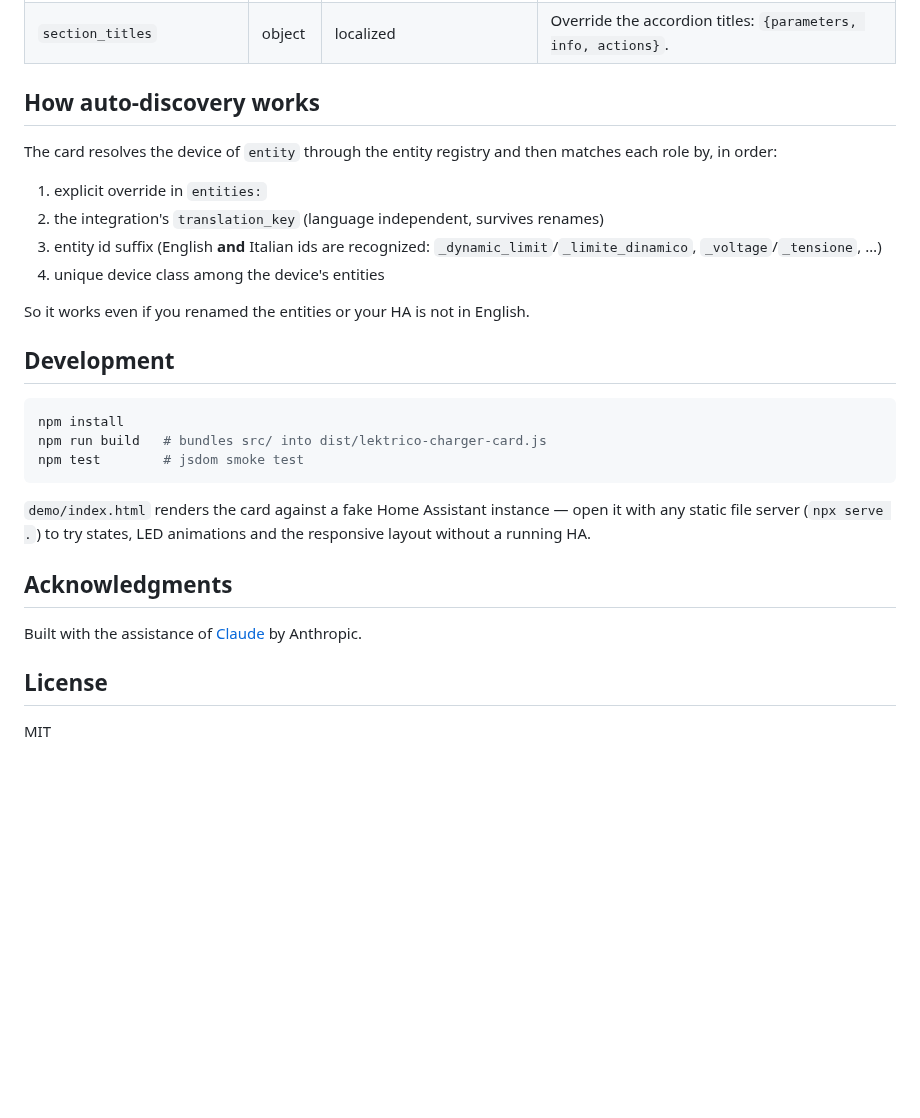
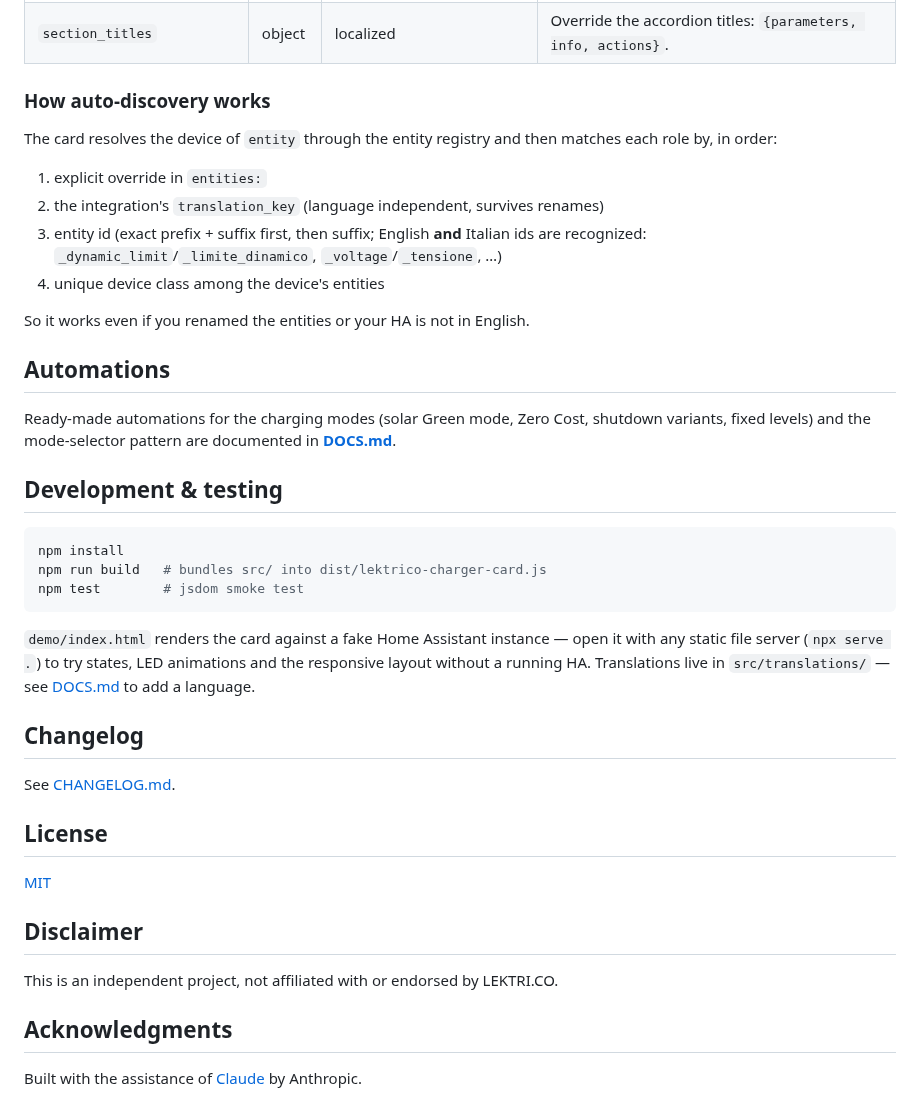
Before and after one commit to naked-head/lektrico-charger-card, a Markdown page: README.md, the part around one of its changes. Drawn GitHub-style; blank space fills up the shorter version.

````diff
--- a/README.md
+++ b/README.md
@@ -159,20 +166,27 @@ Everything below is available in YAML.
 | `entities` | object | auto | Override auto-discovery per role: `entities: {power: sensor.my_power, dynamic_limit: number.my_limit, errors: [binary_sensor.a, …]}`. Roles: `state`, `charging_time`, `session_energy`, `lifetime_energy`, `power`, `voltage`, `current`, `installation_current`, `limit_reason`, `temperature`, `dynamic_limit`, `led_brightness`, `authentication`, `lock`, `charge_start`, `charge_stop`, `update`, `errors`. |
 | `section_titles` | object | localized | Override the accordion titles: `{parameters, info, actions}`. |
 
-## How auto-discovery works
+### How auto-discovery works
 
-The card resolves the device of `entity` through the entity registry and then
-matches each role by, in order:
+The card resolves the device of `entity` through the entity registry and
+then matches each role by, in order:
 
 1. explicit override in `entities:`
 2. the integration's `translation_key` (language independent, survives renames)
-3. entity id suffix (English **and** Italian ids are recognized:
-   `_dynamic_limit`/`_limite_dinamico`, `_voltage`/`_tensione`, …)
+3. entity id (exact prefix + suffix first, then suffix; English **and**
+   Italian ids are recognized: `_dynamic_limit`/`_limite_dinamico`,
+   `_voltage`/`_tensione`, …)
 4. unique device class among the device's entities
 
 So it works even if you renamed the entities or your HA is not in English.
 
-## Development
+## Automations
+
+Ready-made automations for the charging modes (solar Green mode, Zero
+Cost, shutdown variants, fixed levels) and the mode-selector pattern are
+documented in **[DOCS.md](DOCS.md)**.
+
+## Development & testing
 
 ```bash
 npm install
@@ -182,12 +196,23 @@ npm test        # jsdom smoke test
 
 `demo/index.html` renders the card against a fake Home Assistant instance —
 open it with any static file server (`npx serve .`) to try states, LED
-animations and the responsive layout without a running HA.
+animations and the responsive layout without a running HA. Translations
+live in `src/translations/` — see
+[DOCS.md](DOCS.md#adding-a-language) to add a language.
+
+## Changelog
+
+See [CHANGELOG.md](CHANGELOG.md).
+
+## License
+
+[MIT](LICENSE)
+
+## Disclaimer
+
+This is an independent project, not affiliated with or endorsed by
+LEKTRI.CO.
 
 ## Acknowledgments
 
 Built with the assistance of [Claude](https://claude.ai) by Anthropic.
-
-## License
-
-MIT
````
Also changed, not shown: other parts of README.md (+77 -70 lines), CHANGELOG.md (added, +54 -0 lines), DOCS.md (added, +270 -0 lines), docs/images/charging.png (added), docs/images/error.png (added), docs/images/light.png (added), docs/images/logo.png (added), docs/images/parameters.png (added), 12 other files.
